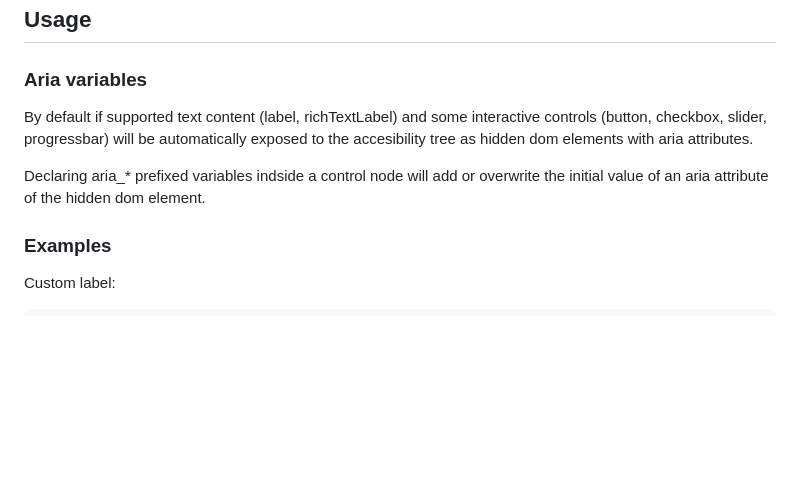
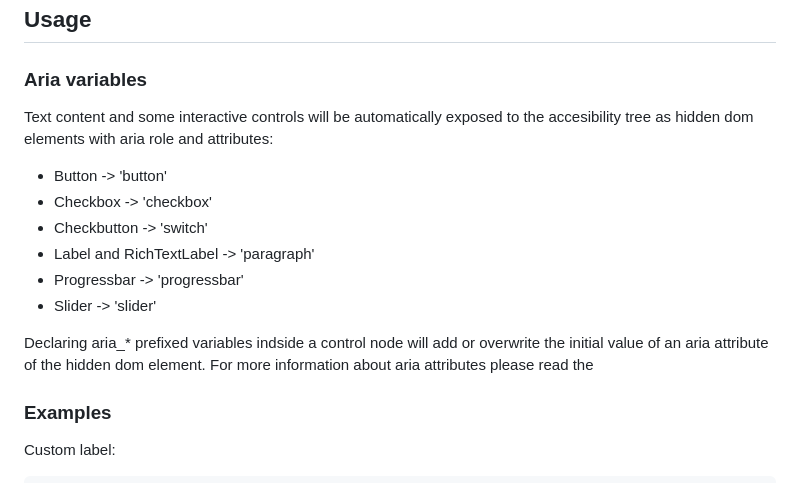
Before and after one commit to btzr-io/godot-aria, a Markdown page: README.md, the part around the change. Drawn GitHub-style; blank space fills up the shorter version.

```diff
--- a/README.md
+++ b/README.md
@@ -38,9 +38,16 @@ See: [Custom HTML page for Web export](https://docs.godotengine.org/en/stable/tu
 ## Usage
 
 ### Aria variables
-By default if supported text content (label, richTextLabel) and some interactive controls (button, checkbox, slider, progressbar) will be automatically exposed to the accesibility tree as hidden dom elements with aria attributes.
+Text content and some interactive controls will be automatically exposed to the accesibility tree as hidden dom elements with aria role and attributes:
+- Button -> 'button'
+- Checkbox -> 'checkbox'
+- Checkbutton -> 'switch'
+- Label and RichTextLabel -> 'paragraph'
+- Progressbar -> 'progressbar'
+- Slider -> 'slider'
 
 Declaring aria_* prefixed variables indside a control node will add or overwrite the initial value of an aria attribute of the hidden dom element.
+For more information about aria attributes please read the
 
 ### Examples
 Custom label:
```
